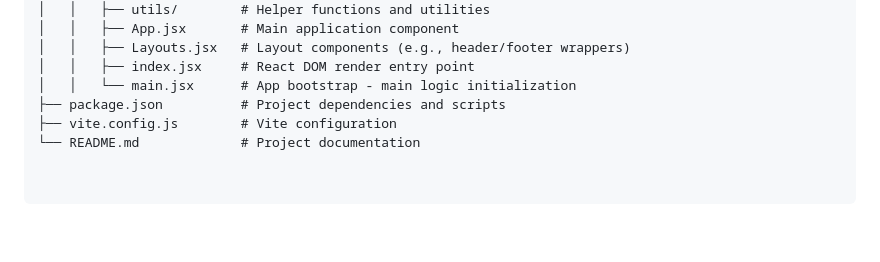
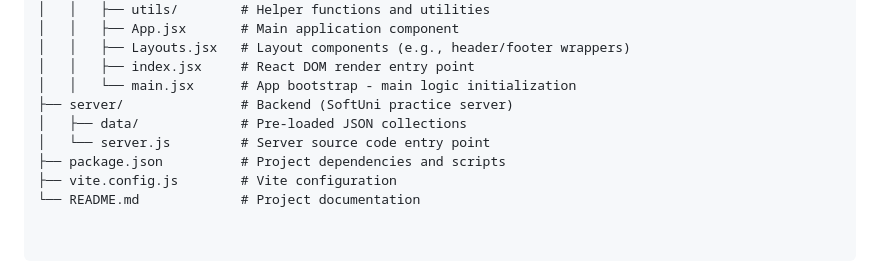
Before and after one commit to dimitar86kostov/Portfolio, a Markdown page: wonder-trip-project/README.md, the part around one of its changes. Drawn GitHub-style; blank space fills up the shorter version.

```diff
--- a/wonder-trip-project/README.md
+++ b/wonder-trip-project/README.md
@@ -77,6 +77,9 @@ wonder-trip-project/
 │   │   ├── Layouts.jsx   # Layout components (e.g., header/footer wrappers)
 │   │   ├── index.jsx     # React DOM render entry point
 │   │   └── main.jsx      # App bootstrap - main logic initialization
+├── server/               # Backend (SoftUni practice server)
+│   ├── data/             # Pre-loaded JSON collections
+│   └── server.js         # Server source code entry point
 ├── package.json          # Project dependencies and scripts
 ├── vite.config.js        # Vite configuration
 └── README.md             # Project documentation
```
Also changed, not shown: other parts of wonder-trip-project/README.md (+3 -3 lines).
